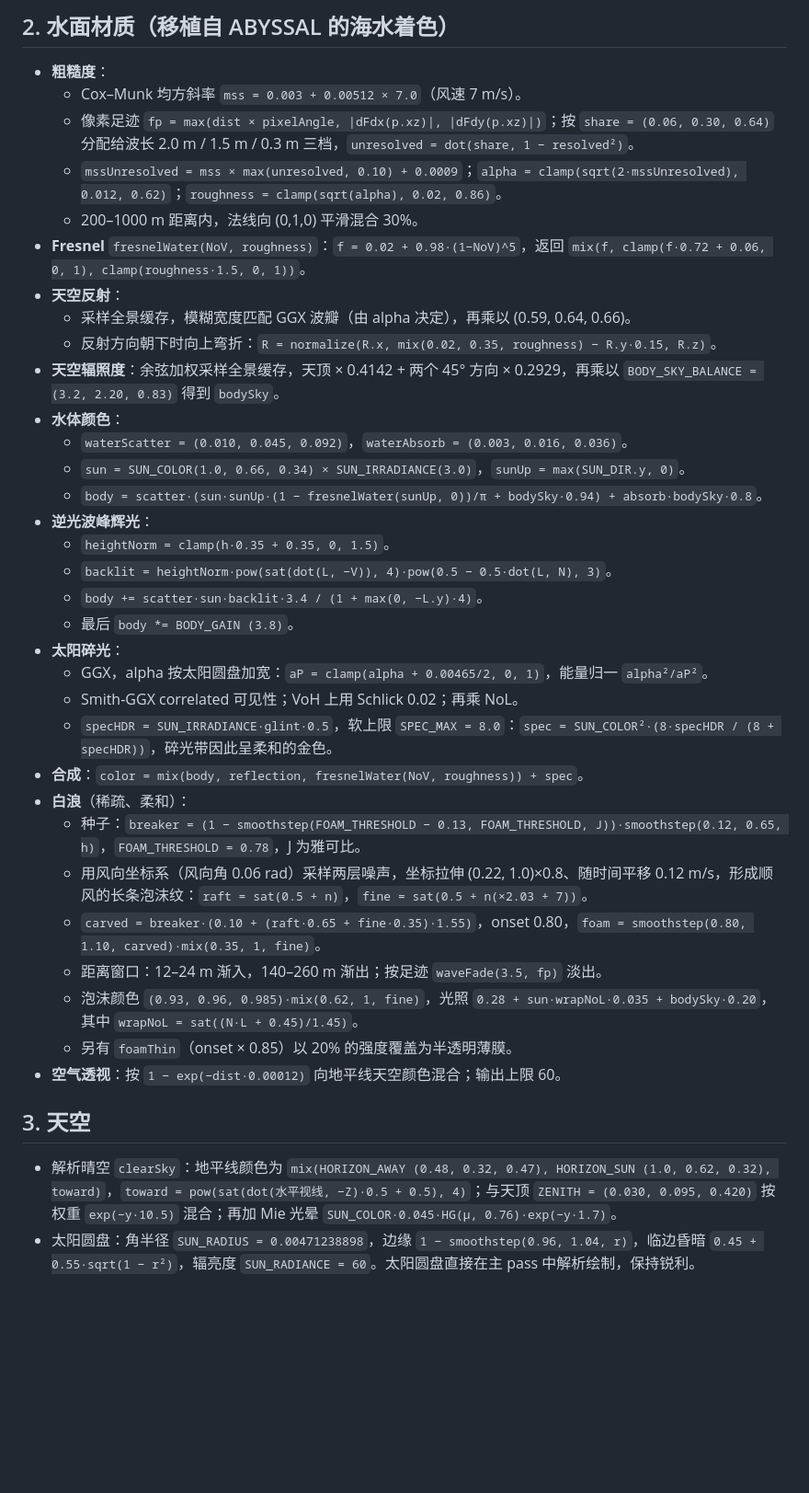
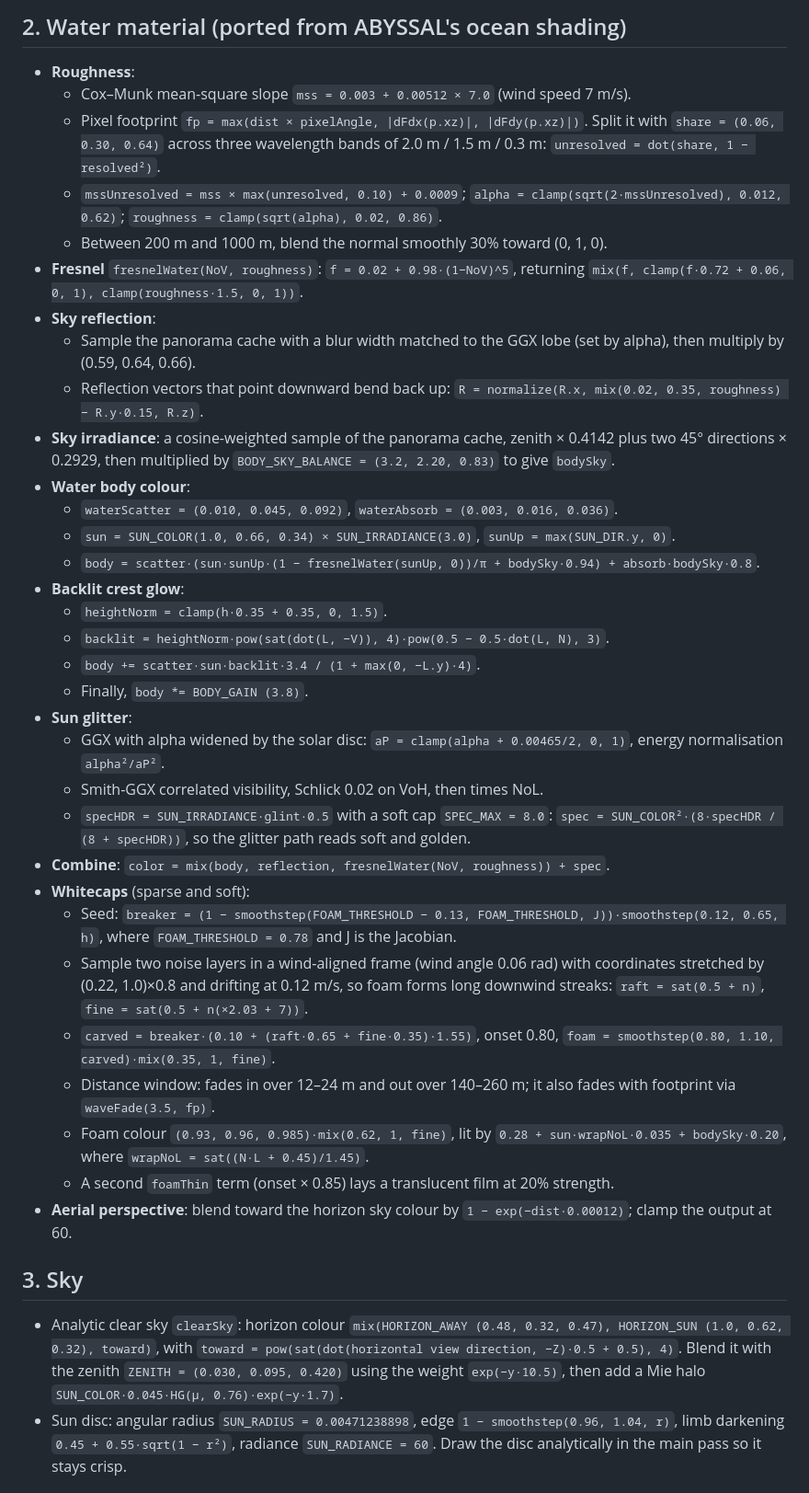
Before and after one commit to yibaili530-svg/ocean-shader, a Markdown page: PROMPT.md, the part around one of its changes. Shown at 92% size. Drawn GitHub-style; blank space fills up the shorter version.

Commit message:
Translate PROMPT.md to English

```diff
--- a/PROMPT.md
+++ b/PROMPT.md
@@ -43,39 +43,39 @@
 
-## 2. 水面材质（移植自 ABYSSAL 的海水着色）
-- **粗糙度**：
-  - Cox–Munk 均方斜率 `mss = 0.003 + 0.00512 × 7.0`（风速 7 m/s）。
-  - 像素足迹 `fp = max(dist × pixelAngle, |dFdx(p.xz)|, |dFdy(p.xz)|)`；按 `share = (0.06, 0.30, 0.64)` 分配给波长 2.0 m / 1.5 m / 0.3 m 三档，`unresolved = dot(share, 1 − resolved²)`。
-  - `mssUnresolved = mss × max(unresolved, 0.10) + 0.0009`；`alpha = clamp(sqrt(2·mssUnresolved), 0.012, 0.62)`；`roughness = clamp(sqrt(alpha), 0.02, 0.86)`。
-  - 200–1000 m 距离内，法线向 (0,1,0) 平滑混合 30%。
-- **Fresnel** `fresnelWater(NoV, roughness)`：`f = 0.02 + 0.98·(1−NoV)^5`，返回 `mix(f, clamp(f·0.72 + 0.06, 0, 1), clamp(roughness·1.5, 0, 1))`。
-- **天空反射**：
-  - 采样全景缓存，模糊宽度匹配 GGX 波瓣（由 alpha 决定），再乘以 (0.59, 0.64, 0.66)。
-  - 反射方向朝下时向上弯折：`R = normalize(R.x, mix(0.02, 0.35, roughness) − R.y·0.15, R.z)`。
-- **天空辐照度**：余弦加权采样全景缓存，天顶 × 0.4142 + 两个 45° 方向 × 0.2929，再乘以 `BODY_SKY_BALANCE = (3.2, 2.20, 0.83)` 得到 `bodySky`。
-- **水体颜色**：
-  - `waterScatter = (0.010, 0.045, 0.092)`，`waterAbsorb = (0.003, 0.016, 0.036)`。
-  - `sun = SUN_COLOR(1.0, 0.66, 0.34) × SUN_IRRADIANCE(3.0)`，`sunUp = max(SUN_DIR.y, 0)`。
-  - `body = scatter·(sun·sunUp·(1 − fresnelWater(sunUp, 0))/π + bodySky·0.94) + absorb·bodySky·0.8`。
-- **逆光波峰辉光**：
-  - `heightNorm = clamp(h·0.35 + 0.35, 0, 1.5)`。
-  - `backlit = heightNorm·pow(sat(dot(L, −V)), 4)·pow(0.5 − 0.5·dot(L, N), 3)`。
-  - `body += scatter·sun·backlit·3.4 / (1 + max(0, −L.y)·4)`。
-  - 最后 `body *= BODY_GAIN (3.8)`。
-- **太阳碎光**：
-  - GGX，alpha 按太阳圆盘加宽：`aP = clamp(alpha + 0.00465/2, 0, 1)`，能量归一 `alpha²/aP²`。
-  - Smith-GGX correlated 可见性；VoH 上用 Schlick 0.02；再乘 NoL。
-  - `specHDR = SUN_IRRADIANCE·glint·0.5`，软上限 `SPEC_MAX = 8.0`：`spec = SUN_COLOR²·(8·specHDR / (8 + specHDR))`，碎光带因此呈柔和的金色。
-- **合成**：`color = mix(body, reflection, fresnelWater(NoV, roughness)) + spec`。
-- **白浪**（稀疏、柔和）：
-  - 种子：`breaker = (1 − smoothstep(FOAM_THRESHOLD − 0.13, FOAM_THRESHOLD, J))·smoothstep(0.12, 0.65, h)`，`FOAM_THRESHOLD = 0.78`，J 为雅可比。
-  - 用风向坐标系（风向角 0.06 rad）采样两层噪声，坐标拉伸 (0.22, 1.0)×0.8、随时间平移 0.12 m/s，形成顺风的长条泡沫纹：`raft = sat(0.5 + n)`，`fine = sat(0.5 + n(×2.03 + 7))`。
-  - `carved = breaker·(0.10 + (raft·0.65 + fine·0.35)·1.55)`，onset 0.80，`foam = smoothstep(0.80, 1.10, carved)·mix(0.35, 1, fine)`。
-  - 距离窗口：12–24 m 渐入，140–260 m 渐出；按足迹 `waveFade(3.5, fp)` 淡出。
-  - 泡沫颜色 `(0.93, 0.96, 0.985)·mix(0.62, 1, fine)`，光照 `0.28 + sun·wrapNoL·0.035 + bodySky·0.20`，其中 `wrapNoL = sat((N·L + 0.45)/1.45)`。
-  - 另有 `foamThin`（onset × 0.85）以 20% 的强度覆盖为半透明薄膜。
-- **空气透视**：按 `1 − exp(−dist·0.00012)` 向地平线天空颜色混合；输出上限 60。
+## 2. Water material (ported from ABYSSAL's ocean shading)
+- **Roughness**:
+  - Cox–Munk mean-square slope `mss = 0.003 + 0.00512 × 7.0` (wind speed 7 m/s).
+  - Pixel footprint `fp = max(dist × pixelAngle, |dFdx(p.xz)|, |dFdy(p.xz)|)`. Split it with `share = (0.06, 0.30, 0.64)` across three wavelength bands of 2.0 m / 1.5 m / 0.3 m: `unresolved = dot(share, 1 − resolved²)`.
+  - `mssUnresolved = mss × max(unresolved, 0.10) + 0.0009`; `alpha = clamp(sqrt(2·mssUnresolved), 0.012, 0.62)`; `roughness = clamp(sqrt(alpha), 0.02, 0.86)`.
+  - Between 200 m and 1000 m, blend the normal smoothly 30% toward (0, 1, 0).
+- **Fresnel** `fresnelWater(NoV, roughness)`: `f = 0.02 + 0.98·(1−NoV)^5`, returning `mix(f, clamp(f·0.72 + 0.06, 0, 1), clamp(roughness·1.5, 0, 1))`.
+- **Sky reflection**:
+  - Sample the panorama cache with a blur width matched to the GGX lobe (set by alpha), then multiply by (0.59, 0.64, 0.66).
+  - Reflection vectors that point downward bend back up: `R = normalize(R.x, mix(0.02, 0.35, roughness) − R.y·0.15, R.z)`.
+- **Sky irradiance**: a cosine-weighted sample of the panorama cache, zenith × 0.4142 plus two 45° directions × 0.2929, then multiplied by `BODY_SKY_BALANCE = (3.2, 2.20, 0.83)` to give `bodySky`.
+- **Water body colour**:
+  - `waterScatter = (0.010, 0.045, 0.092)`, `waterAbsorb = (0.003, 0.016, 0.036)`.
+  - `sun = SUN_COLOR(1.0, 0.66, 0.34) × SUN_IRRADIANCE(3.0)`, `sunUp = max(SUN_DIR.y, 0)`.
+  - `body = scatter·(sun·sunUp·(1 − fresnelWater(sunUp, 0))/π + bodySky·0.94) + absorb·bodySky·0.8`.
+- **Backlit crest glow**:
+  - `heightNorm = clamp(h·0.35 + 0.35, 0, 1.5)`.
+  - `backlit = heightNorm·pow(sat(dot(L, −V)), 4)·pow(0.5 − 0.5·dot(L, N), 3)`.
+  - `body += scatter·sun·backlit·3.4 / (1 + max(0, −L.y)·4)`.
+  - Finally, `body *= BODY_GAIN (3.8)`.
+- **Sun glitter**:
+  - GGX with alpha widened by the solar disc: `aP = clamp(alpha + 0.00465/2, 0, 1)`, energy normalisation `alpha²/aP²`.
+  - Smith-GGX correlated visibility, Schlick 0.02 on VoH, then times NoL.
+  - `specHDR = SUN_IRRADIANCE·glint·0.5` with a soft cap `SPEC_MAX = 8.0`: `spec = SUN_COLOR²·(8·specHDR / (8 + specHDR))`, so the glitter path reads soft and golden.
+- **Combine**: `color = mix(body, reflection, fresnelWater(NoV, roughness)) + spec`.
+- **Whitecaps** (sparse and soft):
+  - Seed: `breaker = (1 − smoothstep(FOAM_THRESHOLD − 0.13, FOAM_THRESHOLD, J))·smoothstep(0.12, 0.65, h)`, where `FOAM_THRESHOLD = 0.78` and J is the Jacobian.
+  - Sample two noise layers in a wind-aligned frame (wind angle 0.06 rad) with coordinates stretched by (0.22, 1.0)×0.8 and drifting at 0.12 m/s, so foam forms long downwind streaks: `raft = sat(0.5 + n)`, `fine = sat(0.5 + n(×2.03 + 7))`.
+  - `carved = breaker·(0.10 + (raft·0.65 + fine·0.35)·1.55)`, onset 0.80, `foam = smoothstep(0.80, 1.10, carved)·mix(0.35, 1, fine)`.
+  - Distance window: fades in over 12–24 m and out over 140–260 m; it also fades with footprint via `waveFade(3.5, fp)`.
+  - Foam colour `(0.93, 0.96, 0.985)·mix(0.62, 1, fine)`, lit by `0.28 + sun·wrapNoL·0.035 + bodySky·0.20`, where `wrapNoL = sat((N·L + 0.45)/1.45)`.
+  - A second `foamThin` term (onset × 0.85) lays a translucent film at 20% strength.
+- **Aerial perspective**: blend toward the horizon sky colour by `1 − exp(−dist·0.00012)`; clamp the output at 60.
 
-## 3. 天空
-- 解析晴空 `clearSky`：地平线颜色为 `mix(HORIZON_AWAY (0.48, 0.32, 0.47), HORIZON_SUN (1.0, 0.62, 0.32), toward)`，`toward = pow(sat(dot(水平视线, −Z)·0.5 + 0.5), 4)`；与天顶 `ZENITH = (0.030, 0.095, 0.420)` 按权重 `exp(−y·10.5)` 混合；再加 Mie 光晕 `SUN_COLOR·0.045·HG(μ, 0.76)·exp(−y·1.7)`。
-- 太阳圆盘：角半径 `SUN_RADIUS = 0.00471238898`，边缘 `1 − smoothstep(0.96, 1.04, r)`，临边昏暗 `0.45 + 0.55·sqrt(1 − r²)`，辐亮度 `SUN_RADIANCE = 60`。太阳圆盘直接在主 pass 中解析绘制，保持锐利。
+## 3. Sky
+- Analytic clear sky `clearSky`: horizon colour `mix(HORIZON_AWAY (0.48, 0.32, 0.47), HORIZON_SUN (1.0, 0.62, 0.32), toward)`, with `toward = pow(sat(dot(horizontal view direction, −Z)·0.5 + 0.5), 4)`. Blend it with the zenith `ZENITH = (0.030, 0.095, 0.420)` using the weight `exp(−y·10.5)`, then add a Mie halo `SUN_COLOR·0.045·HG(μ, 0.76)·exp(−y·1.7)`.
+- Sun disc: angular radius `SUN_RADIUS = 0.00471238898`, edge `1 − smoothstep(0.96, 1.04, r)`, limb darkening `0.45 + 0.55·sqrt(1 − r²)`, radiance `SUN_RADIANCE = 60`. Draw the disc analytically in the main pass so it stays crisp.
 
```
Also changed, not shown: other parts of PROMPT.md (+71 -71 lines).
